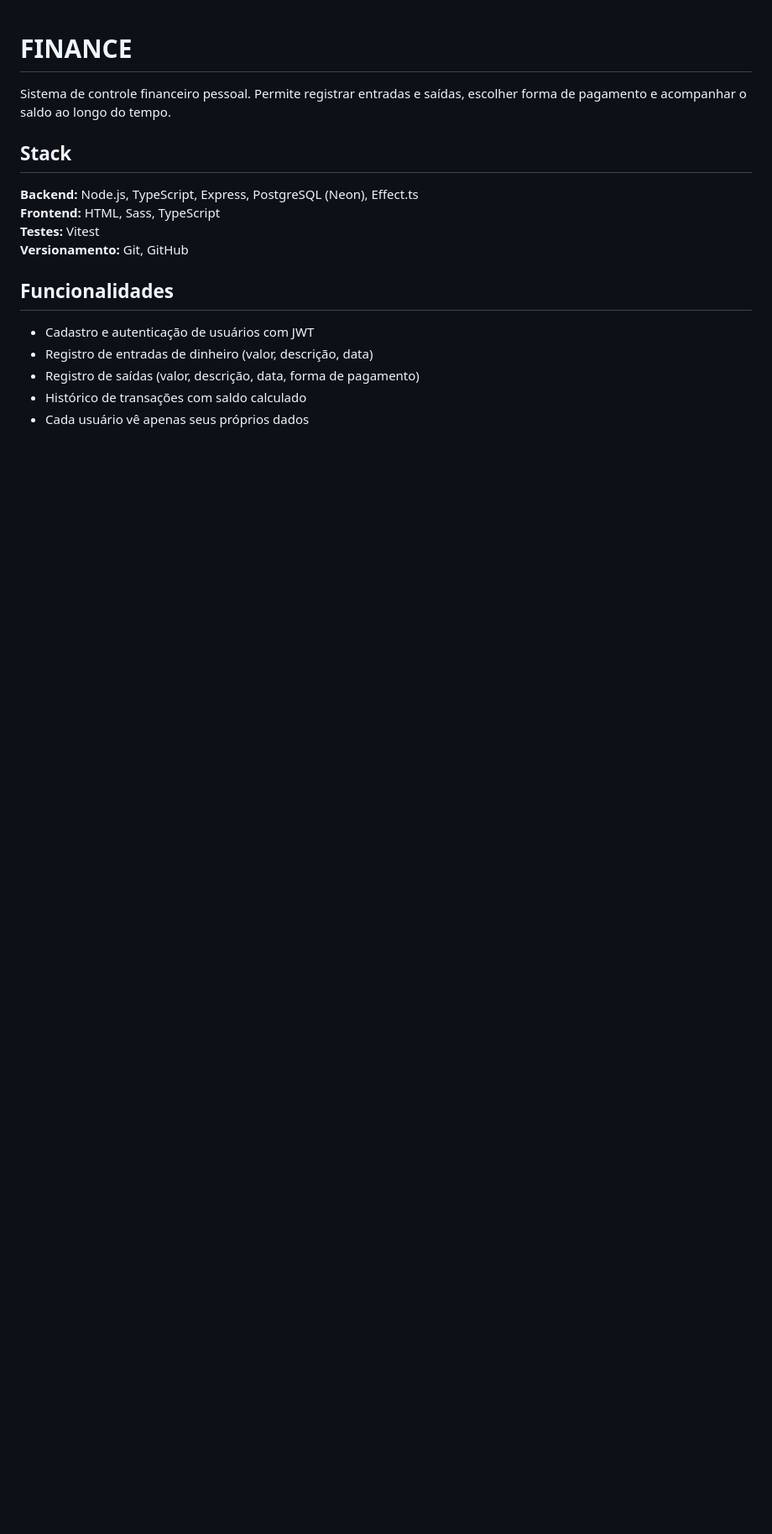
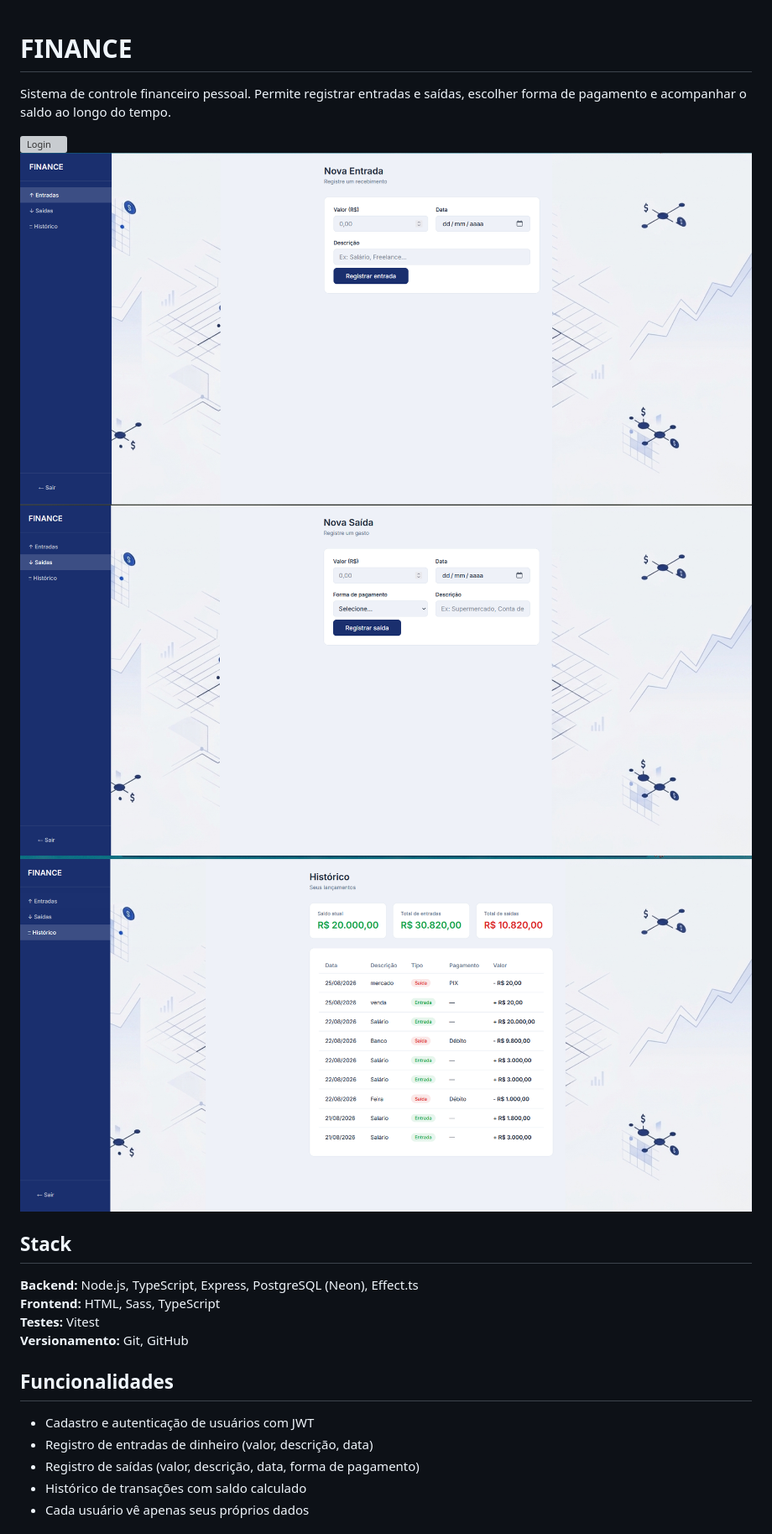
Before and after one commit to flavio088/finance, a Markdown page: README.md, the part around the change. Shown at 84% size. Rendered like a GitHub page; pictures changed too: image-1.png (added), image-2.png (added), image-3.png (added); blank space fills up the shorter version; grey boxes are pictures that could not be loaded.

Commit message:
add images to README for better visual representation

```diff
--- a/README.md
+++ b/README.md
@@ -1,6 +1,12 @@
 # FINANCE
 
 Sistema de controle financeiro pessoal. Permite registrar entradas e saídas, escolher forma de pagamento e acompanhar o saldo ao longo do tempo.
+
+![Login](image.png)
+![Adicionar valor](image-1.png)
+![Retirar valor](image-2.png)
+![Historico](image-3.png)
+
 
 ## Stack
 
```
Also changed, not shown: 1 other file.
